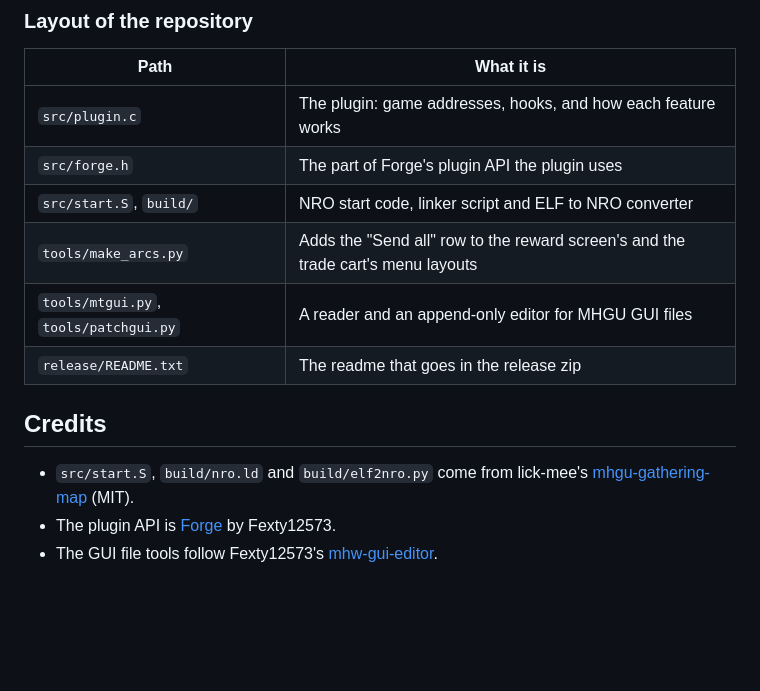
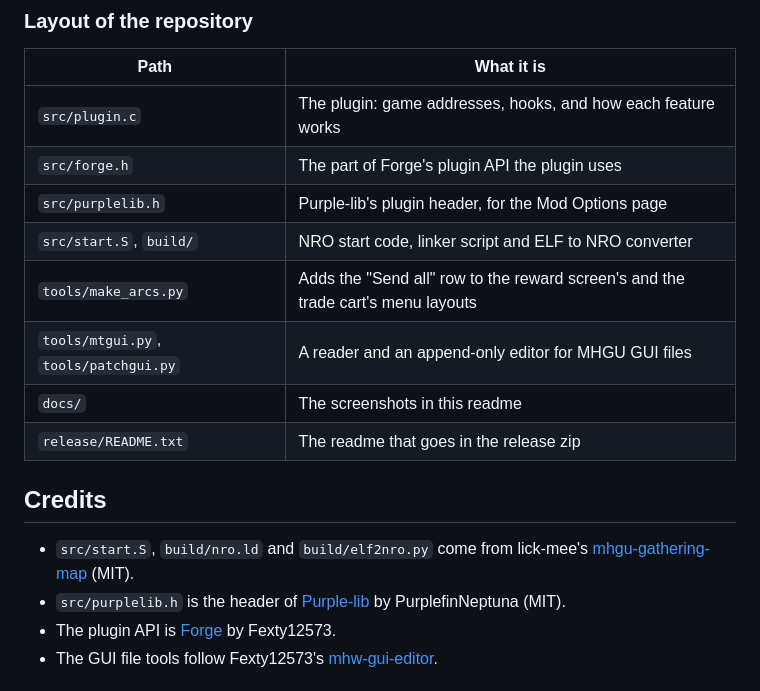
Before and after one commit to mhvuze/mhgu-field-qol, a Markdown page: README.md, the part around one of its changes. Drawn GitHub-style; blank space fills up the shorter version.

```diff
--- a/README.md
+++ b/README.md
@@ -93,15 +104,18 @@ macOS's default `~/Library/Application Support/MHGURecomp`.
 | --- | --- |
 | `src/plugin.c` | The plugin: game addresses, hooks, and how each feature works |
 | `src/forge.h` | The part of Forge's plugin API the plugin uses |
+| `src/purplelib.h` | Purple-lib's plugin header, for the Mod Options page |
 | `src/start.S`, `build/` | NRO start code, linker script and ELF to NRO converter |
 | `tools/make_arcs.py` | Adds the "Send all" row to the reward screen's and the trade cart's menu layouts |
 | `tools/mtgui.py`, `tools/patchgui.py` | A reader and an append-only editor for MHGU GUI files |
+| `docs/` | The screenshots in this readme |
 | `release/README.txt` | The readme that goes in the release zip |
 
 ## Credits
 
 - `src/start.S`, `build/nro.ld` and `build/elf2nro.py` come from lick-mee's
   [mhgu-gathering-map](https://github.com/lick-mee/mhgu-gathering-map) (MIT).
+- `src/purplelib.h` is the header of [Purple-lib](https://gamebanana.com/mods/740376) by PurplefinNeptuna (MIT).
 - The plugin API is [Forge](https://github.com/Fexty12573/forge) by Fexty12573.
 - The GUI file tools follow Fexty12573's [mhw-gui-editor](https://github.com/Fexty12573/mhw-gui-editor).
 
```
Also changed, not shown: other parts of README.md (+15 -4 lines), docs/mod-options.jpg (added), docs/one-notification.jpg (added), docs/send-all.jpg (added), 5 other files.
